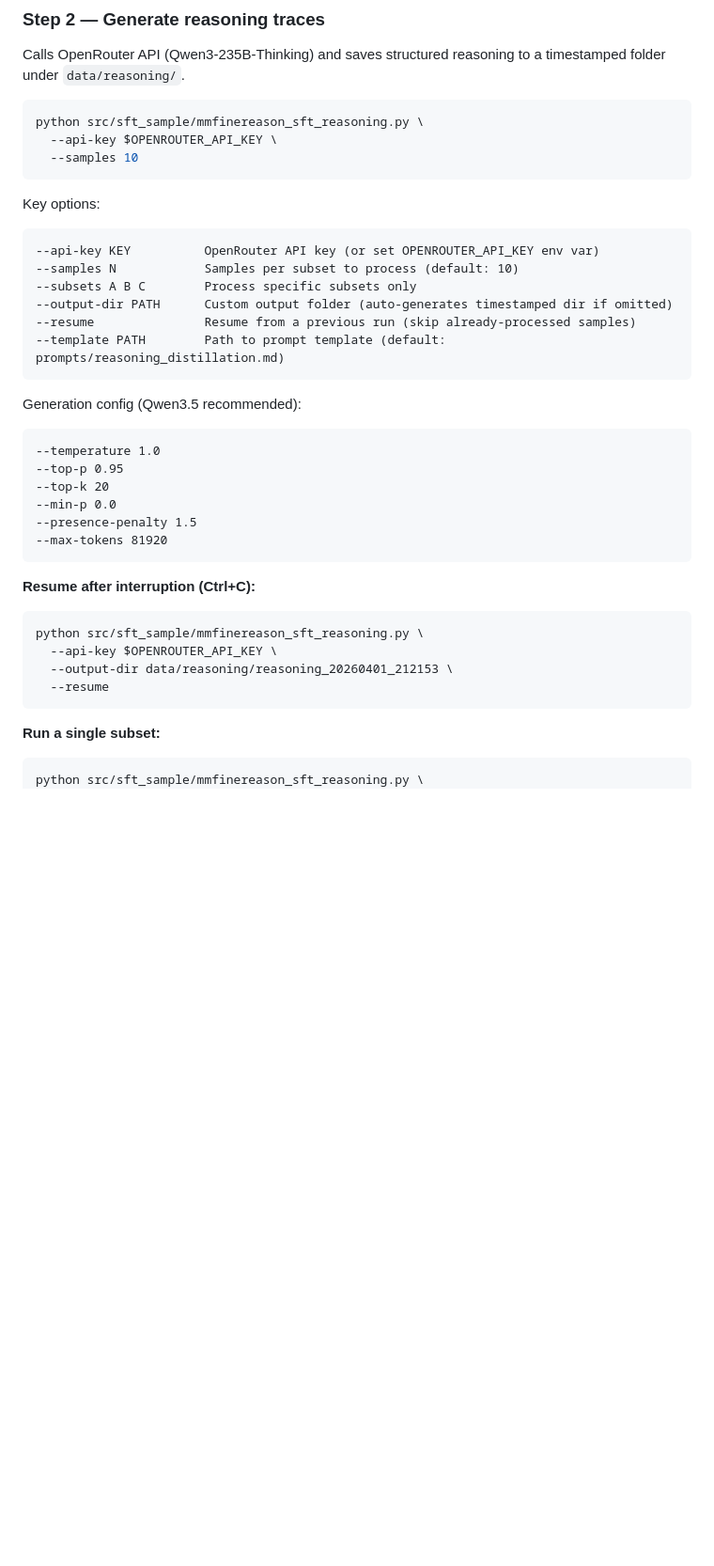
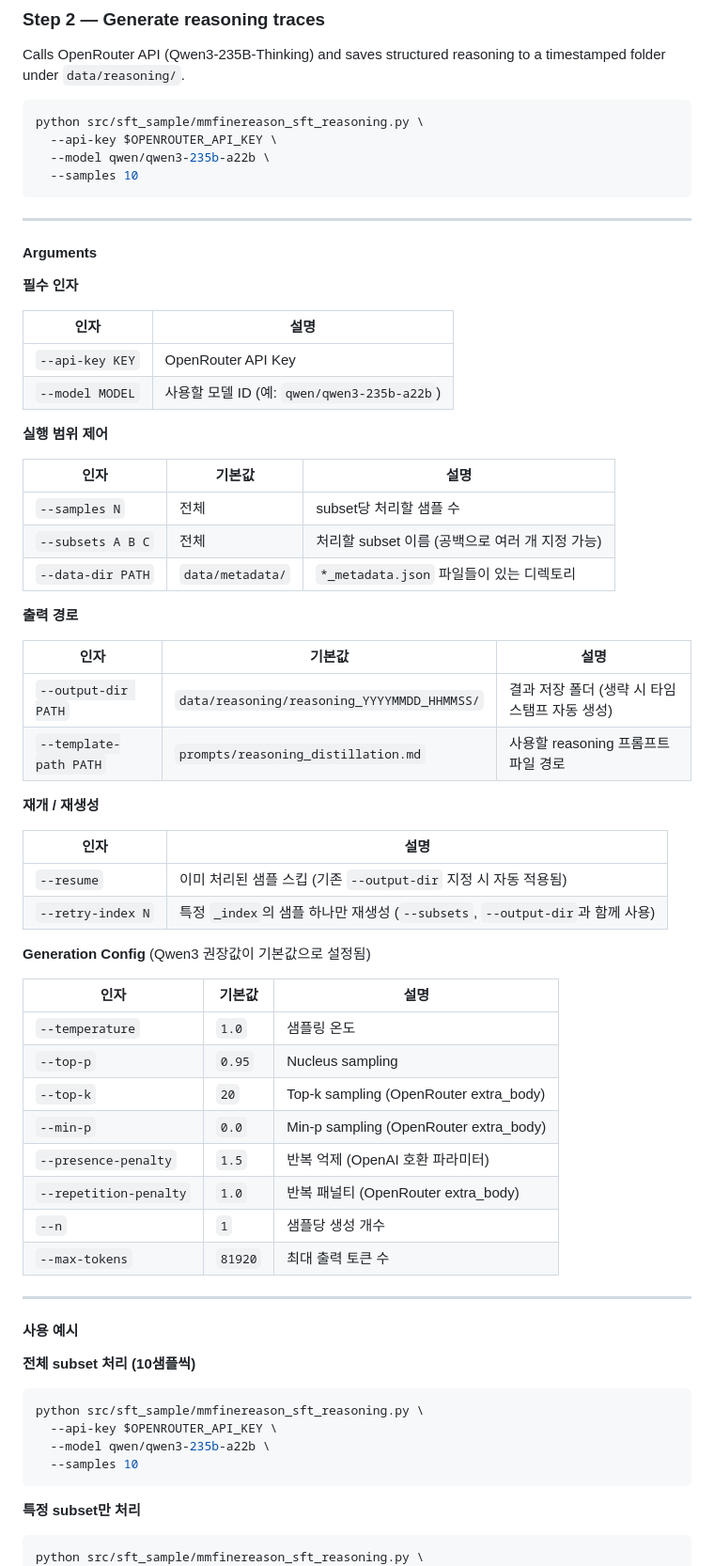
Before and after one commit to bk123477/mmfinereason, a Markdown page: README.md, the part around one of its changes. Shown at 94% size. Drawn GitHub-style; blank space fills up the shorter version.

````diff
--- a/README.md
+++ b/README.md
@@ -93,38 +93,69 @@ Calls OpenRouter API (Qwen3-235B-Thinking) and saves structured reasoning to a t
 ```bash
 python src/sft_sample/mmfinereason_sft_reasoning.py \
   --api-key $OPENROUTER_API_KEY \
+  --model qwen/qwen3-235b-a22b \
   --samples 10
 ```
 
-Key options:
-```
---api-key KEY          OpenRouter API key (or set OPENROUTER_API_KEY env var)
---samples N            Samples per subset to process (default: 10)
---subsets A B C        Process specific subsets only
---output-dir PATH      Custom output folder (auto-generates timestamped dir if omitted)
---resume               Resume from a previous run (skip already-processed samples)
---template PATH        Path to prompt template (default: prompts/reasoning_distillation.md)
-```
+---
 
-Generation config (Qwen3.5 recommended):
-```
---temperature 1.0
---top-p 0.95
---top-k 20
---min-p 0.0
---presence-penalty 1.5
---max-tokens 81920
-```
+#### Arguments
 
-**Resume after interruption (Ctrl+C):**
+**필수 인자**
+
+| 인자 | 설명 |
+|------|------|
+| `--api-key KEY` | OpenRouter API Key |
+| `--model MODEL` | 사용할 모델 ID (예: `qwen/qwen3-235b-a22b`) |
+
+**실행 범위 제어**
+
+| 인자 | 기본값 | 설명 |
+|------|--------|------|
+| `--samples N` | 전체 | subset당 처리할 샘플 수 |
+| `--subsets A B C` | 전체 | 처리할 subset 이름 (공백으로 여러 개 지정 가능) |
+| `--data-dir PATH` | `data/metadata/` | `*_metadata.json` 파일들이 있는 디렉토리 |
+
+**출력 경로**
+
+| 인자 | 기본값 | 설명 |
+|------|--------|------|
+| `--output-dir PATH` | `data/reasoning/reasoning_YYYYMMDD_HHMMSS/` | 결과 저장 폴더 (생략 시 타임스탬프 자동 생성) |
+| `--template-path PATH` | `prompts/reasoning_distillation.md` | 사용할 reasoning 프롬프트 파일 경로 |
+
+**재개 / 재생성**
+
+| 인자 | 설명 |
+|------|------|
+| `--resume` | 이미 처리된 샘플 스킵 (기존 `--output-dir` 지정 시 자동 적용됨) |
+| `--retry-index N` | 특정 `_index`의 샘플 하나만 재생성 (`--subsets`, `--output-dir`과 함께 사용) |
+
+**Generation Config** (Qwen3 권장값이 기본값으로 설정됨)
+
+| 인자 | 기본값 | 설명 |
+|------|--------|------|
+| `--temperature` | `1.0` | 샘플링 온도 |
+| `--top-p` | `0.95` | Nucleus sampling |
+| `--top-k` | `20` | Top-k sampling (OpenRouter extra_body) |
+| `--min-p` | `0.0` | Min-p sampling (OpenRouter extra_body) |
+| `--presence-penalty` | `1.5` | 반복 억제 (OpenAI 호환 파라미터) |
+| `--repetition-penalty` | `1.0` | 반복 패널티 (OpenRouter extra_body) |
+| `--n` | `1` | 샘플당 생성 개수 |
+| `--max-tokens` | `81920` | 최대 출력 토큰 수 |
+
+---
+
+#### 사용 예시
+
+**전체 subset 처리 (10샘플씩)**
 ```bash
 python src/sft_sample/mmfinereason_sft_reasoning.py \
   --api-key $OPENROUTER_API_KEY \
-  --output-dir data/reasoning/reasoning_20260401_212153 \
-  --resume
+  --model qwen/qwen3-235b-a22b \
+  --samples 10
 ```
 
-**Run a single subset:**
+**특정 subset만 처리**
 ```bash
 python src/sft_sample/mmfinereason_sft_reasoning.py \
   --api-key $OPENROUTER_API_KEY \
````
Also changed, not shown: other parts of README.md (+31 -1 lines).
